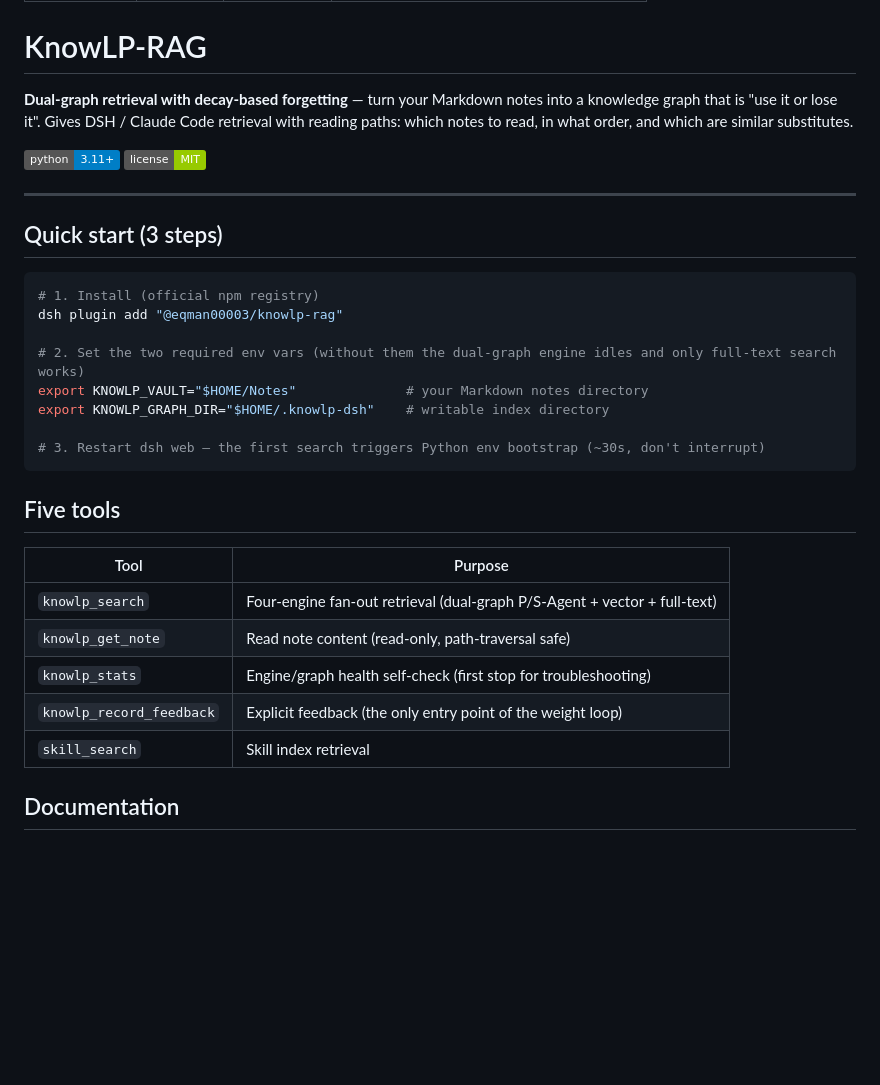
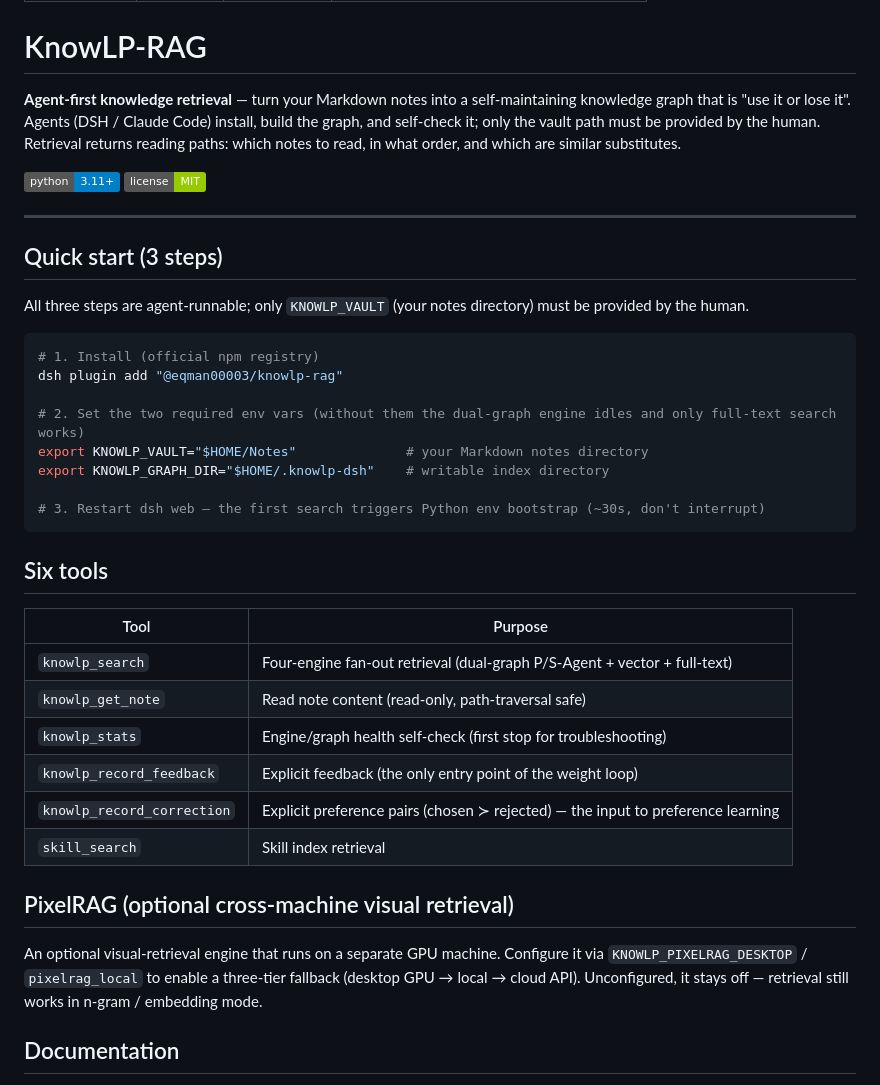
Before and after one commit to wly8691-jpg/knowlp-rag, a Markdown page: README.md, the part around the change. Drawn GitHub-style; badges without logos; blank space fills up the shorter version.

Commit message:
docs(readme): agent-first positioning, six tools, PixelRAG note
Co-Authored-By: Claude Code <noreply@anthropic.com>

````diff
--- a/README.md
+++ b/README.md
@@ -7,7 +7,7 @@ type: KnowLP文档
 
 # KnowLP-RAG
 
-**Dual-graph retrieval with decay-based forgetting** — turn your Markdown notes into a knowledge graph that is "use it or lose it". Gives DSH / Claude Code retrieval with reading paths: which notes to read, in what order, and which are similar substitutes.
+**Agent-first knowledge retrieval** — turn your Markdown notes into a self-maintaining knowledge graph that is "use it or lose it". Agents (DSH / Claude Code) install, build the graph, and self-check it; only the vault path must be provided by the human. Retrieval returns reading paths: which notes to read, in what order, and which are similar substitutes.
 
 [![Python](https://img.shields.io/badge/python-3.11+-blue.svg)](https://python.org)
 [![License: MIT](https://img.shields.io/badge/license-MIT-green.svg)](LICENSE)
@@ -15,6 +15,8 @@ type: KnowLP文档
 ---
 
 ## Quick start (3 steps)
+
+All three steps are agent-runnable; only `KNOWLP_VAULT` (your notes directory) must be provided by the human.
 
 ```bash
 # 1. Install (official npm registry)
@@ -27,7 +29,7 @@ export KNOWLP_GRAPH_DIR="$HOME/.knowlp-dsh"    # writable index directory
 # 3. Restart dsh web — the first search triggers Python env bootstrap (~30s, don't interrupt)
 ```
 
-## Five tools
+## Six tools
 
 | Tool | Purpose |
 |---|---|
@@ -35,7 +37,12 @@ export KNOWLP_GRAPH_DIR="$HOME/.knowlp-dsh"    # writable index directory
 | `knowlp_get_note` | Read note content (read-only, path-traversal safe) |
 | `knowlp_stats` | Engine/graph health self-check (first stop for troubleshooting) |
 | `knowlp_record_feedback` | Explicit feedback (the only entry point of the weight loop) |
+| `knowlp_record_correction` | Explicit preference pairs (chosen ≻ rejected) — the input to preference learning |
 | `skill_search` | Skill index retrieval |
+
+## PixelRAG (optional cross-machine visual retrieval)
+
+An optional visual-retrieval engine that runs on a separate GPU machine. Configure it via `KNOWLP_PIXELRAG_DESKTOP` / `pixelrag_local` to enable a three-tier fallback (desktop GPU → local → cloud API). Unconfigured, it stays off — retrieval still works in n-gram / embedding mode.
 
 ## Documentation
 
````
